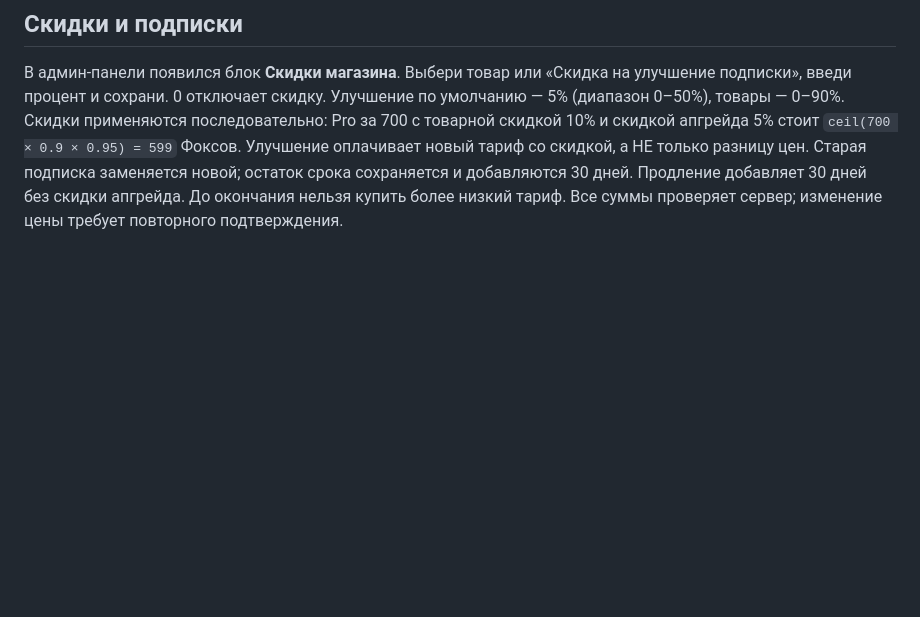
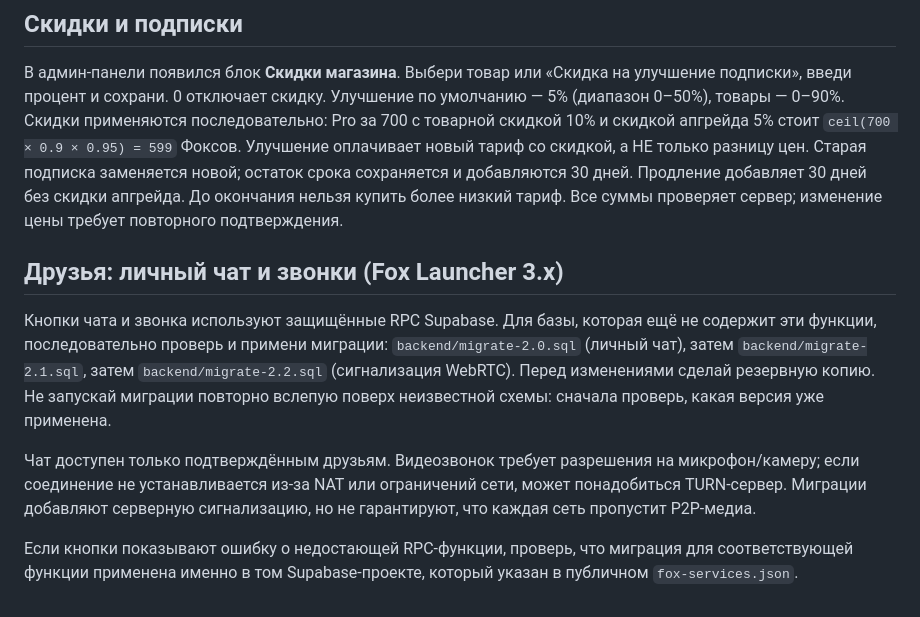
Before and after one commit to timrid080-blip/fox-launcher, a Markdown page: GITHUB-SETUP-RU.md, the part around the change. Rendered like a GitHub page; blank space fills up the shorter version.

Commit message:
docs: explain friend chat and call setup

```diff
--- a/GITHUB-SETUP-RU.md
+++ b/GITHUB-SETUP-RU.md
@@ -43,3 +43,12 @@ Portable обновляется вручную: закрой лаунчер и
 В админ-панели появился блок **Скидки магазина**. Выбери товар или «Скидка на улучшение подписки», введи процент и сохрани. 0 отключает скидку. Улучшение по умолчанию — 5% (диапазон 0–50%), товары — 0–90%.
 Скидки применяются последовательно: Pro за 700 с товарной скидкой 10% и скидкой апгрейда 5% стоит `ceil(700 × 0.9 × 0.95) = 599` Фоксов.
 Улучшение оплачивает новый тариф со скидкой, а НЕ только разницу цен. Старая подписка заменяется новой; остаток срока сохраняется и добавляются 30 дней. Продление добавляет 30 дней без скидки апгрейда. До окончания нельзя купить более низкий тариф. Все суммы проверяет сервер; изменение цены требует повторного подтверждения.
+
+
+## Друзья: личный чат и звонки (Fox Launcher 3.x)
+
+Кнопки чата и звонка используют защищённые RPC Supabase. Для базы, которая ещё не содержит эти функции, последовательно проверь и примени миграции: `backend/migrate-2.0.sql` (личный чат), затем `backend/migrate-2.1.sql`, затем `backend/migrate-2.2.sql` (сигнализация WebRTC). Перед изменениями сделай резервную копию. Не запускай миграции повторно вслепую поверх неизвестной схемы: сначала проверь, какая версия уже применена.
+
+Чат доступен только подтверждённым друзьям. Видеозвонок требует разрешения на микрофон/камеру; если соединение не устанавливается из-за NAT или ограничений сети, может понадобиться TURN-сервер. Миграции добавляют серверную сигнализацию, но не гарантируют, что каждая сеть пропустит P2P-медиа.
+
+Если кнопки показывают ошибку о недостающей RPC-функции, проверь, что миграция для соответствующей функции применена именно в том Supabase-проекте, который указан в публичном `fox-services.json`.
```
